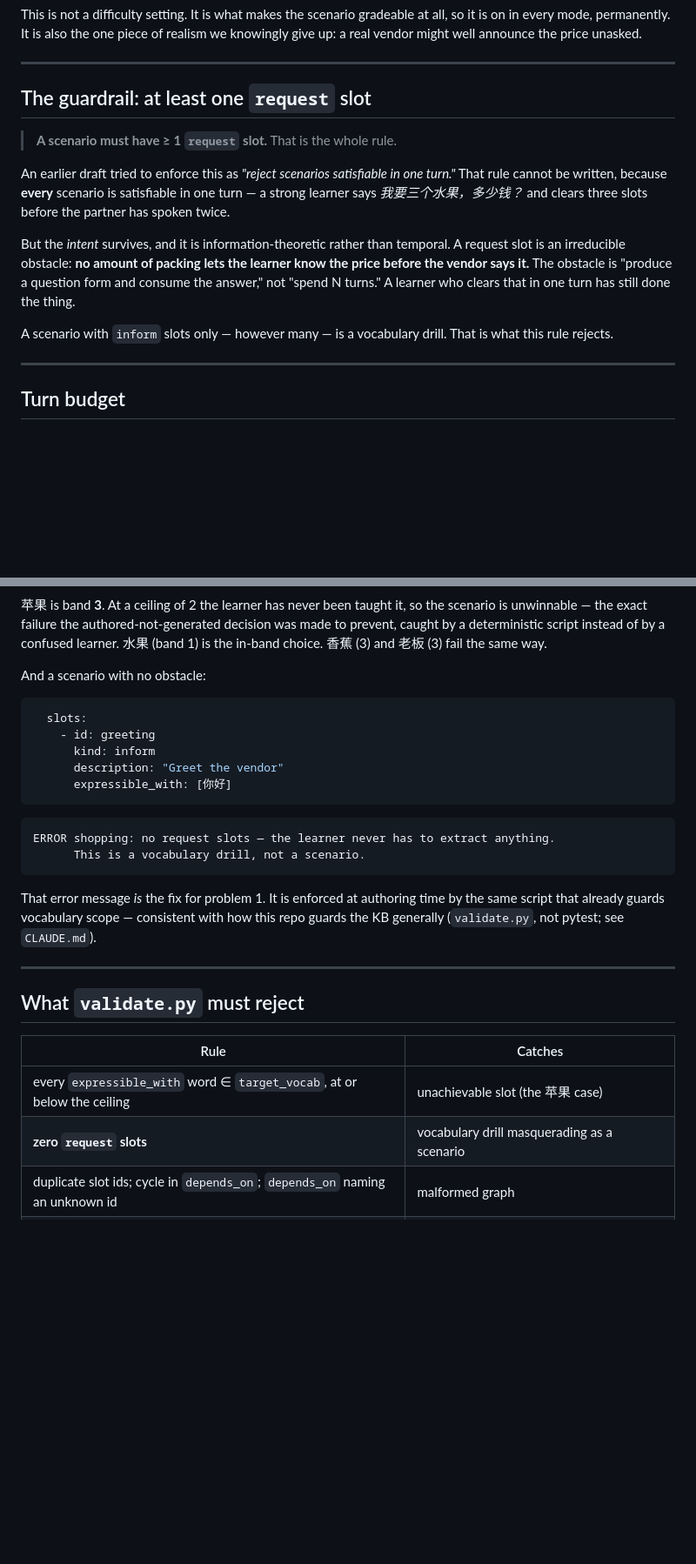
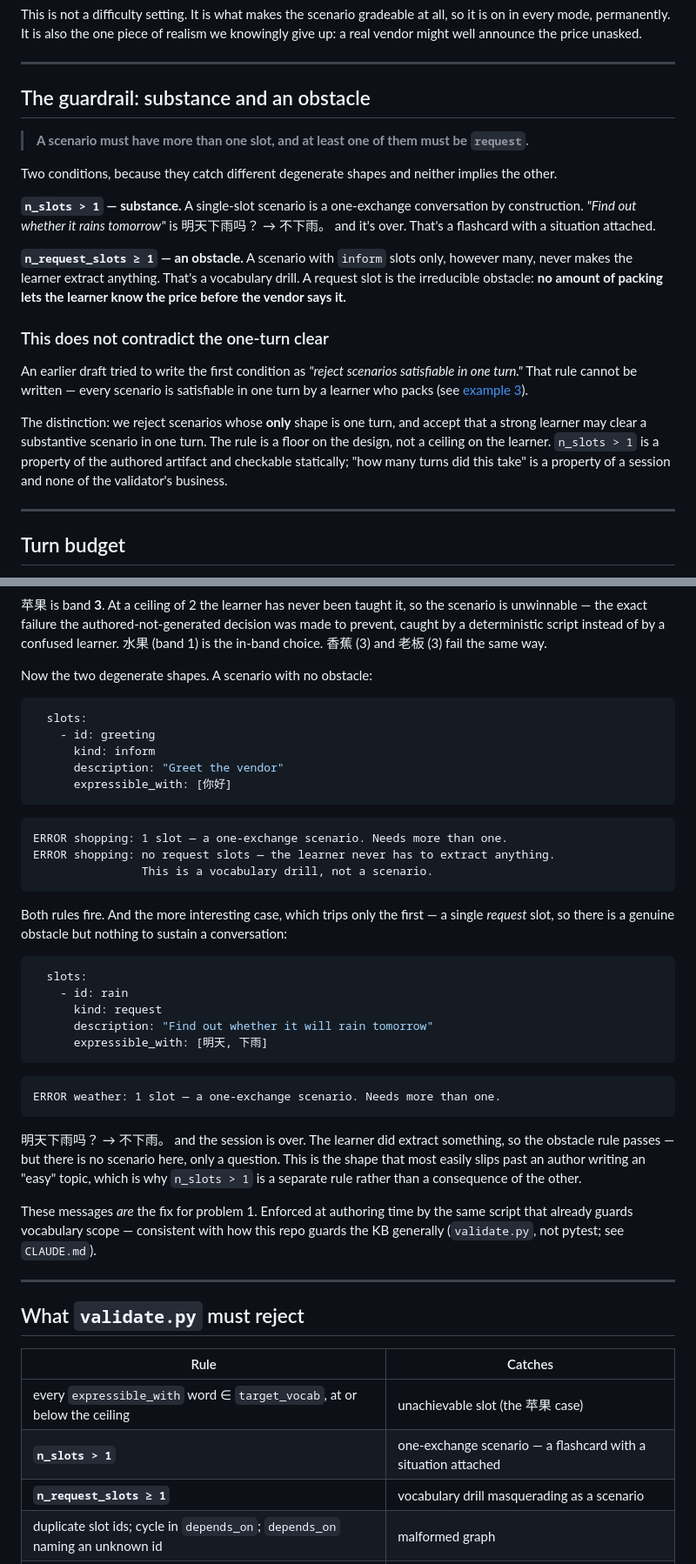
Before and after one commit to alemtani/convo-agent, a Markdown page: docs/SCENARIOS.md, 2 parts joined by grey strips. Shown at 87% size. Rendered like a GitHub page; blank space fills up the shorter version.

Commit message:
docs: require >1 slot as well as >=1 request slot
A single request slot is an obstacle but not a scenario. "Find out whether it
rains tomorrow" is 明天下雨吗？ → 不下雨。 and it's over — a flashcard with a
situation attached. So the guardrail is two conditions, since neither implies the
other: n_slots > 1 for substance, n_request_slots >= 1 for an obstacle.

This does not contradict the one-turn clear. We reject scenarios whose *only*
shape is one turn; a strong learner clearing a substantive scenario in one turn is
still a pass. The rule is a floor on the design, not a ceiling on the learner —
and n_slots is a static property of the authored artifact, where turn count is a
property of a session and none of the validator's business.

The rule bites on the weather example in this doc's own table, which listed it as
2 slots with a hand-waved inform to get there. Re-spec'd as two things to find out
rather than inventing a slot that isn't a distinct act of communication. Tightest
budget the guardrail now permits is 5 turns.

Co-Authored-By: Claude Opus 5 <noreply@anthropic.com>
Claude-Session: https://claude.ai/code/session_01WvywH3YpktS9kcFqyi9bya

````diff
--- a/docs/SCENARIOS.md
+++ b/docs/SCENARIOS.md
@@ -107,23 +107,35 @@ knowingly give up: a real vendor might well announce the price unasked.
 
 ---
 
-## The guardrail: at least one `request` slot
+## The guardrail: substance and an obstacle
 
-> **A scenario must have ≥ 1 `request` slot.** That is the whole rule.
+> **A scenario must have more than one slot, and at least one of them must be
+> `request`.**
 
-An earlier draft tried to enforce this as *"reject scenarios satisfiable in one
-turn."* That rule cannot be written, because **every** scenario is satisfiable in
-one turn — a strong learner says *我要三个水果，多少钱？* and clears three slots
-before the partner has spoken twice.
+Two conditions, because they catch different degenerate shapes and neither implies
+the other.
 
-But the *intent* survives, and it is information-theoretic rather than temporal. A
-request slot is an irreducible obstacle: **no amount of packing lets the learner
-know the price before the vendor says it.** The obstacle is "produce a question
-form and consume the answer," not "spend N turns." A learner who clears that in
-one turn has still done the thing.
+**`n_slots > 1` — substance.** A single-slot scenario is a one-exchange
+conversation by construction. *"Find out whether it rains tomorrow"* is
+明天下雨吗？ → 不下雨。 and it's over. That's a flashcard with a situation attached.
 
-A scenario with `inform` slots only — however many — is a vocabulary drill. That
-is what this rule rejects.
+**`n_request_slots ≥ 1` — an obstacle.** A scenario with `inform` slots only,
+however many, never makes the learner extract anything. That's a vocabulary drill.
+A request slot is the irreducible obstacle: **no amount of packing lets the learner
+know the price before the vendor says it.**
+
+### This does not contradict the one-turn clear
+
+An earlier draft tried to write the first condition as *"reject scenarios
+satisfiable in one turn."* That rule cannot be written — every scenario is
+satisfiable in one turn by a learner who packs (see
+[example 3](#worked-example-3--the-one-turn-clear)).
+
+The distinction: we reject scenarios whose **only** shape is one turn, and accept
+that a strong learner may clear a substantive scenario in one turn. The rule is a
+floor on the design, not a ceiling on the learner. `n_slots > 1` is a property of
+the authored artifact and checkable statically; "how many turns did this take" is
+a property of a session and none of the validator's business.
 
 ---
 
@@ -535,7 +555,7 @@ made to prevent, caught by a deterministic script instead of by a confused
 learner. 水果 (band 1) is the in-band choice. 香蕉 (3) and 老板 (3) fail the same
 way.
 
-And a scenario with no obstacle:
+Now the two degenerate shapes. A scenario with no obstacle:
 
 ```yaml
   slots:
@@ -546,13 +566,35 @@ And a scenario with no obstacle:
 ```
 
 ```
+ERROR shopping: 1 slot — a one-exchange scenario. Needs more than one.
 ERROR shopping: no request slots — the learner never has to extract anything.
-      This is a vocabulary drill, not a scenario.
+                This is a vocabulary drill, not a scenario.
 ```
 
-That error message *is* the fix for problem 1. It is enforced at authoring time by
-the same script that already guards vocabulary scope — consistent with how this
-repo guards the KB generally (`validate.py`, not pytest; see `CLAUDE.md`).
+Both rules fire. And the more interesting case, which trips only the first — a
+single *request* slot, so there is a genuine obstacle but nothing to sustain a
+conversation:
+
+```yaml
+  slots:
+    - id: rain
+      kind: request
+      description: "Find out whether it will rain tomorrow"
+      expressible_with: [明天, 下雨]
+```
+
+```
+ERROR weather: 1 slot — a one-exchange scenario. Needs more than one.
+```
+
+明天下雨吗？ → 不下雨。 and the session is over. The learner did extract something,
+so the obstacle rule passes — but there is no scenario here, only a question. This
+is the shape that most easily slips past an author writing an "easy" topic, which
+is why `n_slots > 1` is a separate rule rather than a consequence of the other.
+
+These messages *are* the fix for problem 1. Enforced at authoring time by the same
+script that already guards vocabulary scope — consistent with how this repo guards
+the KB generally (`validate.py`, not pytest; see `CLAUDE.md`).
 
 ---
 
@@ -561,7 +603,8 @@ repo guards the KB generally (`validate.py`, not pytest; see `CLAUDE.md`).
 | Rule | Catches |
 | --- | --- |
 | every `expressible_with` word ∈ `target_vocab`, at or below the ceiling | unachievable slot (the 苹果 case) |
-| **zero `request` slots** | vocabulary drill masquerading as a scenario |
+| **`n_slots > 1`** | one-exchange scenario — a flashcard with a situation attached |
+| **`n_request_slots ≥ 1`** | vocabulary drill masquerading as a scenario |
 | duplicate slot ids; cycle in `depends_on`; `depends_on` naming an unknown id | malformed graph |
 | an authored `max_turns` override below the derived value, or without a reason | pacing override that starves the goal |
 | `situation` / `goal` non-empty and ASCII-only | a Chinese task description a band-1 learner can't read |
````
Also changed, not shown: other parts of docs/SCENARIOS.md (+10 -2 lines), docs/DESIGN.md (+3 -2 lines).
